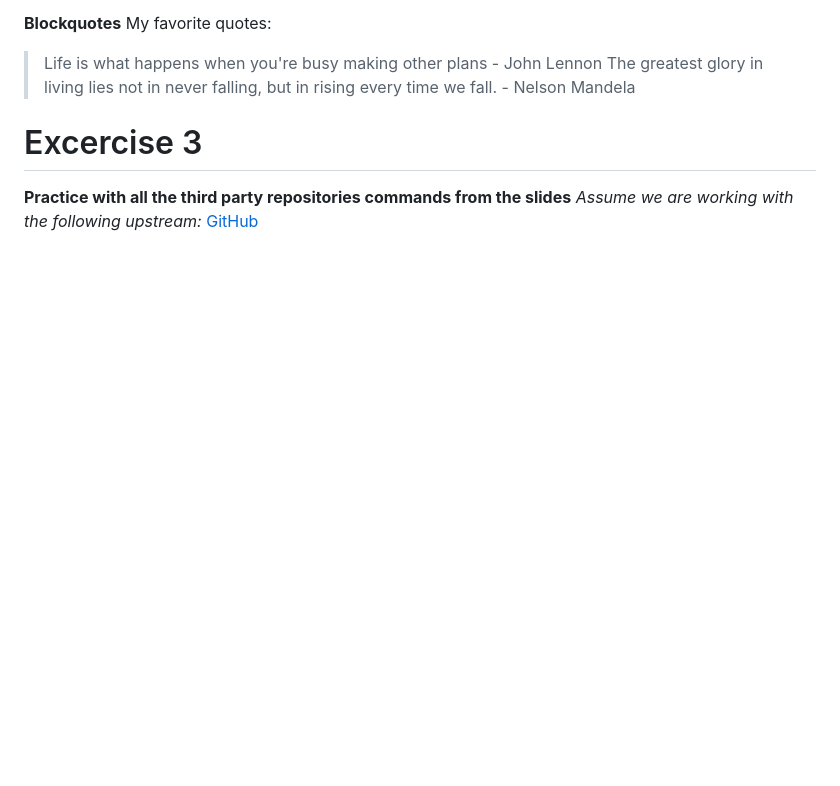
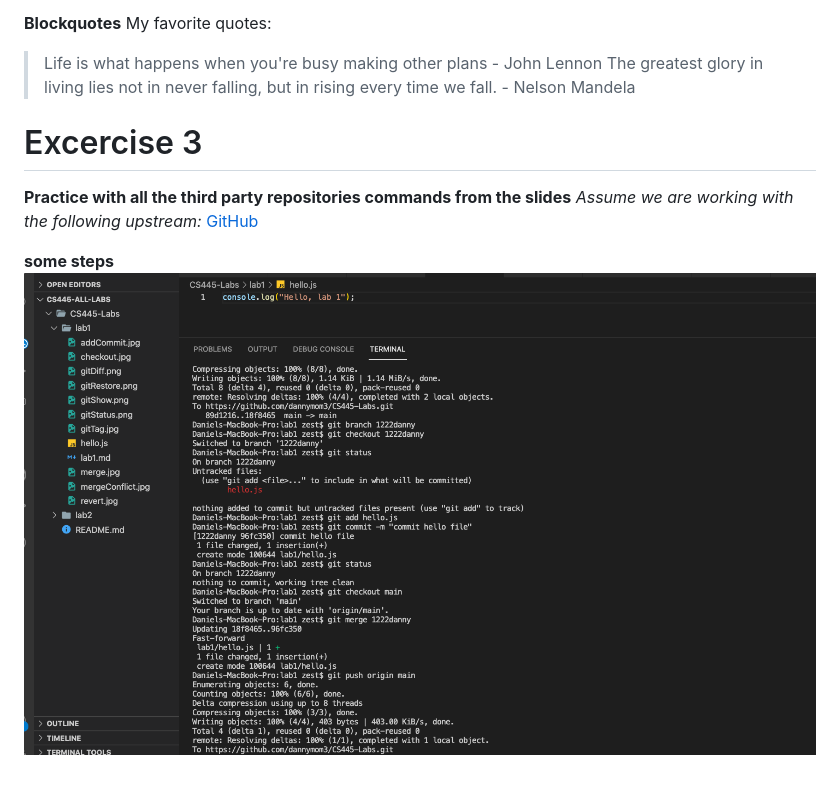
Before and after one commit to daniel22haile/CS445-Labs, a Markdown page: lab1/lab1.md, the part around the change. GitHub-like rendering; pictures changed too: lab1/steps.jpg (added); blank space fills up the shorter version.

```diff
--- a/lab1/lab1.md
+++ b/lab1/lab1.md
@@ -52,3 +52,6 @@
 **Practice with all the third party repositories commands from the slides**
 *Assume we are working with the following upstream:*
 [GitHub](https://github.com/bellaxing/CS445-May2021-Lab1)
+
+**some steps**
+![some steps](steps.jpg)
```
Also changed, not shown: 2 other files.
